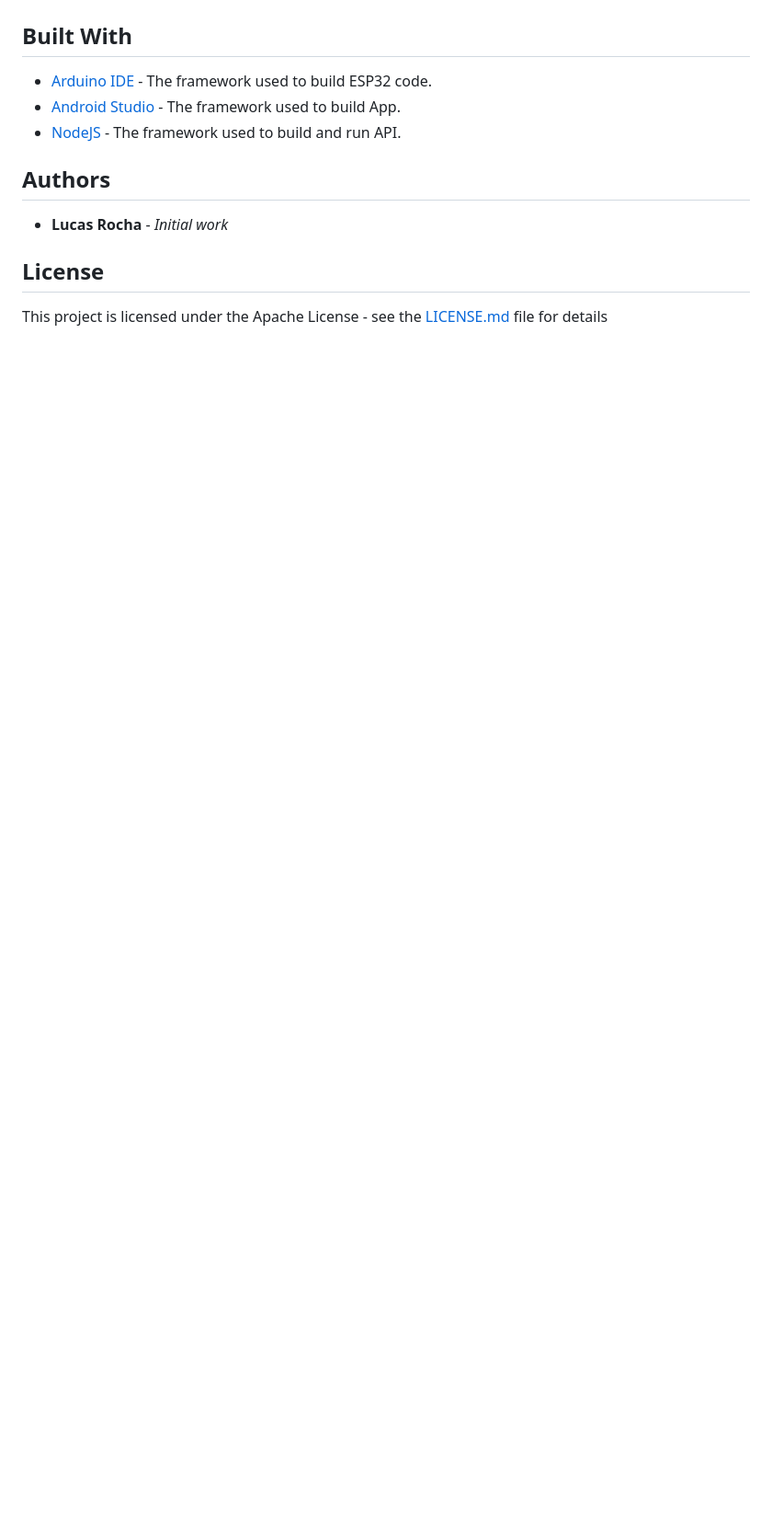
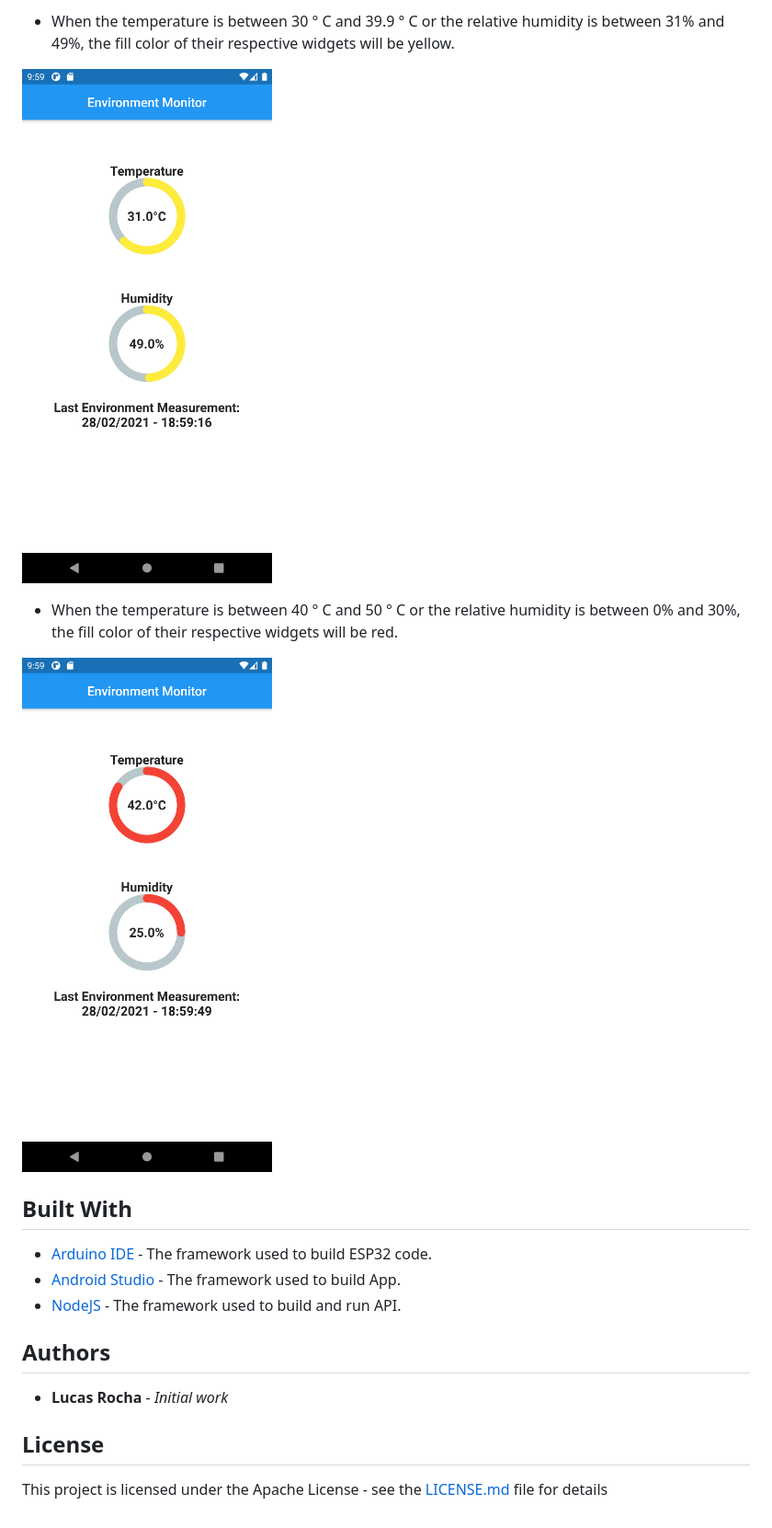
Before and after one commit to lucasrochagit/iot-env-monitor, a Markdown page: README.md, the part around the change printed below. Shown: that part at 92% size. Rendered like a GitHub page; pictures changed too: images/screen_three.png (added), images/screen_two.png (added); blank space fills up the shorter version.

```diff
--- a/README.md
+++ b/README.md
@@ -74,3 +88,12 @@ After load the sketch, the circuit can be assembled according to the image below
+* When the temperature is between 30 ° C and 39.9 ° C or the relative humidity is between 31% and 49%, the fill color of their respective widgets will be yellow.
+
+![Screen_Two](https://github.com/lucasrochagit/iot-env-monitor/blob/main/images/screen_two.png)
+
+
+* When the temperature is between 40 ° C and 50 ° C or the relative humidity is between 0% and 30%, the fill color of their respective widgets will be red.
+
+![Screen_Three](https://github.com/lucasrochagit/iot-env-monitor/blob/main/images/screen_three.png)
+
 
 ## Built With
 
```
Also changed, not shown: other parts of README.md (+14 -0 lines), images/screen_one.png (added).
